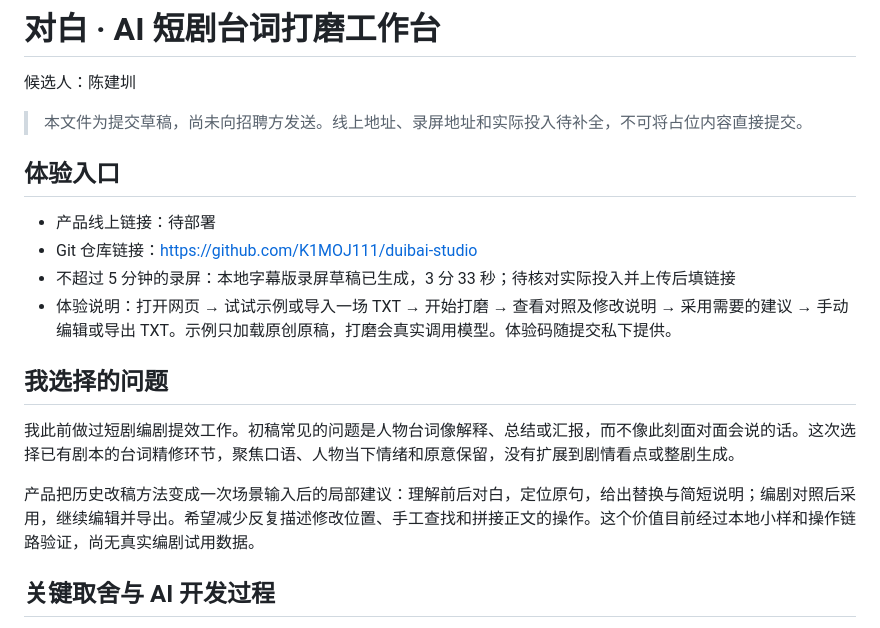
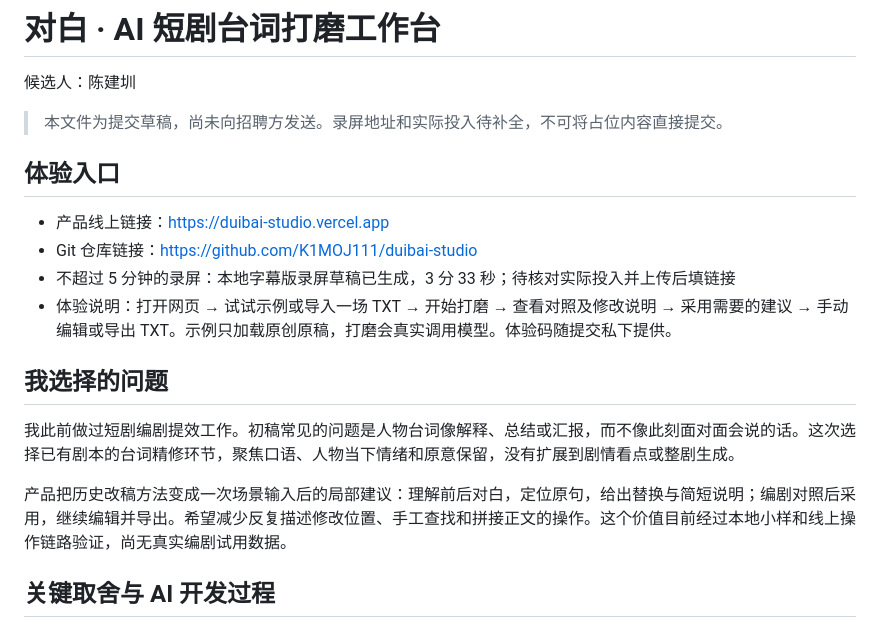
Before and after one commit to K1MOJ111/duibai-studio, a Markdown page: SUBMISSION.md, the part around the change. Drawn GitHub-style.

```diff
--- a/SUBMISSION.md
+++ b/SUBMISSION.md
@@ -2,11 +2,11 @@
 
 候选人：陈建圳
 
-> 本文件为提交草稿，尚未向招聘方发送。线上地址、录屏地址和实际投入待补全，不可将占位内容直接提交。
+> 本文件为提交草稿，尚未向招聘方发送。录屏地址和实际投入待补全，不可将占位内容直接提交。
 
 ## 体验入口
 
-- 产品线上链接：待部署
+- 产品线上链接：https://duibai-studio.vercel.app
 - Git 仓库链接：https://github.com/K1MOJ111/duibai-studio
 - 不超过 5 分钟的录屏：本地字幕版录屏草稿已生成，3 分 33 秒；待核对实际投入并上传后填链接
 - 体验说明：打开网页 → 试试示例或导入一场 TXT → 开始打磨 → 查看对照及修改说明 → 采用需要的建议 → 手动编辑或导出 TXT。示例只加载原创原稿，打磨会真实调用模型。体验码随提交私下提供。
@@ -15,7 +15,7 @@
 
 我此前做过短剧编剧提效工作。初稿常见的问题是人物台词像解释、总结或汇报，而不像此刻面对面会说的话。这次选择已有剧本的台词精修环节，聚焦口语、人物当下情绪和原意保留，没有扩展到剧情看点或整剧生成。
 
-产品把历史改稿方法变成一次场景输入后的局部建议：理解前后对白，定位原句，给出替换与简短说明；编剧对照后采用，继续编辑并导出。希望减少反复描述修改位置、手工查找和拼接正文的操作。这个价值目前经过本地小样和操作链路验证，尚无真实编剧试用数据。
+产品把历史改稿方法变成一次场景输入后的局部建议：理解前后对白，定位原句，给出替换与简短说明；编剧对照后采用，继续编辑并导出。希望减少反复描述修改位置、手工查找和拼接正文的操作。这个价值目前经过本地小样和线上操作链路验证，尚无真实编剧试用数据。
 
 ## 关键取舍与 AI 开发过程
 
```
Also changed, not shown: README.md (+7 -3 lines), VALIDATION.md (+15 -2 lines).
